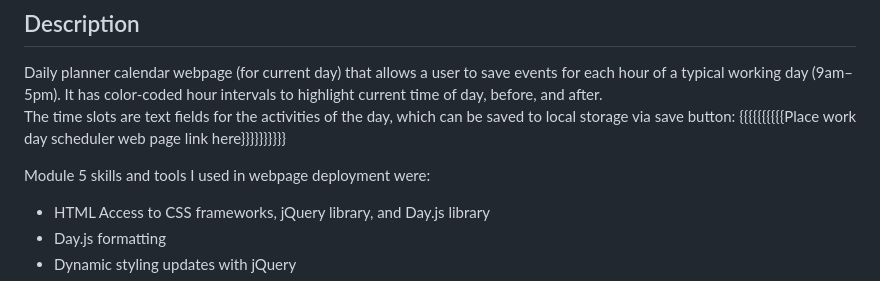
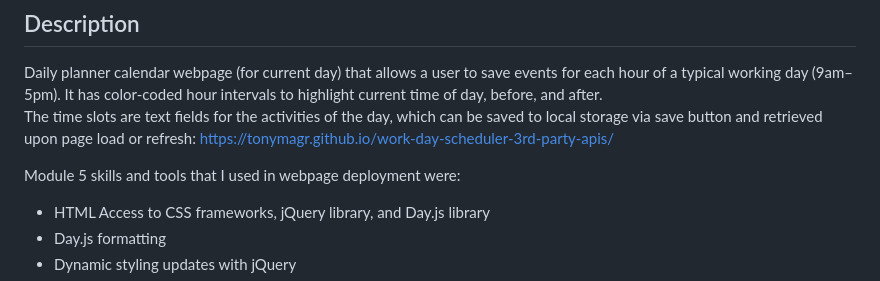
Before and after one commit to tonymagr/work-day-scheduler-3rd-party-apis, a Markdown page: README.md, the part around the change. Drawn GitHub-style.

Commit message:
final commit- README.md with deployed site

```diff
--- a/README.md
+++ b/README.md
@@ -6,9 +6,9 @@ Tony Magrady - Berkeley Full-Stack Web Development Bootcamp student <br>
 
 ## Description
 Daily planner calendar webpage (for current day) that allows a user to save events for each hour of a typical working day (9am–5pm). It has color-coded hour intervals to highlight current time of day, before, and after.<br>
-The time slots are text fields for the activities of the day, which can be saved to local storage via save button:  {{{{{{{{{{Place work day scheduler web page link here}}}}}}}}}}
+The time slots are text fields for the activities of the day, which can be saved to local storage via save button and retrieved upon page load or refresh:  https://tonymagr.github.io/work-day-scheduler-3rd-party-apis/
 
-Module 5 skills and tools I used in webpage deployment were:
+Module 5 skills and tools that I used in webpage deployment were:
 - HTML Access to CSS frameworks, jQuery library, and Day.js library
 - Day.js formatting
 - Dynamic styling updates with jQuery
```
